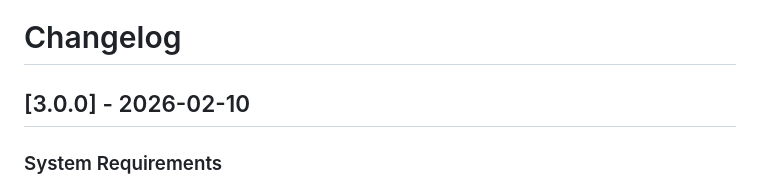
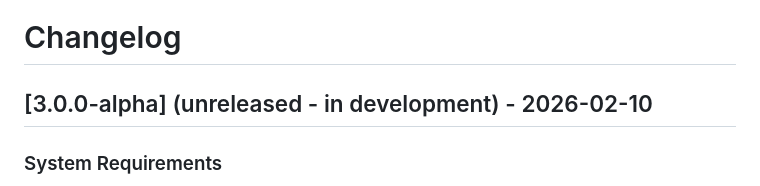
Before and after one commit to TransistorDD/PXMBoard, a Markdown page: install/CHANGELOG.md, the part around the change. Drawn GitHub-style.

Commit message:
Clarification of version status

```diff
--- a/install/CHANGELOG.md
+++ b/install/CHANGELOG.md
@@ -1,6 +1,6 @@
 # Changelog
 
-## [3.0.0] - 2026-02-10
+## [3.0.0-alpha] (unreleased - in development) - 2026-02-10
 
 ### System Requirements
 
```
